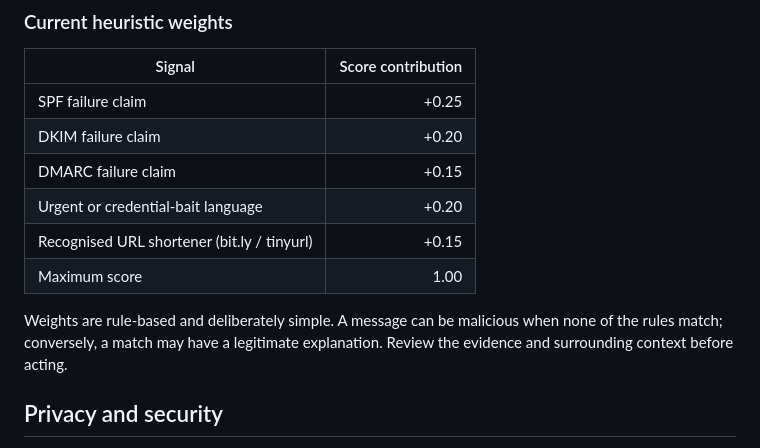
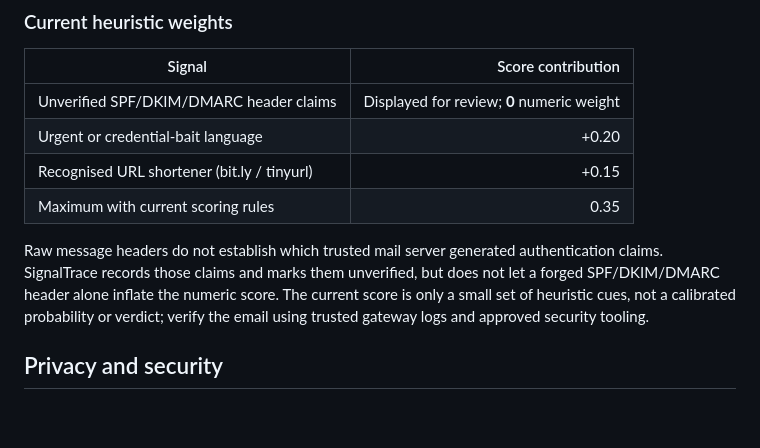
Before and after one commit to k-vandith/email-threat-forensics, a Markdown page: README.md, the part around the change. Drawn GitHub-style; blank space fills up the shorter version.

Commit message:
Align docs with correctness and source-trust behavior

```diff
--- a/README.md
+++ b/README.md
@@ -119,14 +119,12 @@ flowchart TD
 
 | Signal | Score contribution |
 |---|---:|
-| SPF failure claim | +0.25 |
-| DKIM failure claim | +0.20 |
-| DMARC failure claim | +0.15 |
+| Unverified SPF/DKIM/DMARC header claims | Displayed for review; **0** numeric weight |
 | Urgent or credential-bait language | +0.20 |
 | Recognised URL shortener (bit.ly / tinyurl) | +0.15 |
-| Maximum score | 1.00 |
+| Maximum with current scoring rules | 0.35 |
 
-Weights are rule-based and deliberately simple. A message can be malicious when none of the rules match; conversely, a match may have a legitimate explanation. Review the evidence and surrounding context before acting.
+Raw message headers do not establish which trusted mail server generated authentication claims. SignalTrace records those claims and marks them unverified, but does not let a forged SPF/DKIM/DMARC header alone inflate the numeric score. The current score is only a small set of heuristic cues, not a calibrated probability or verdict; verify the email using trusted gateway logs and approved security tooling.
 
 ## Privacy and security
 
```
